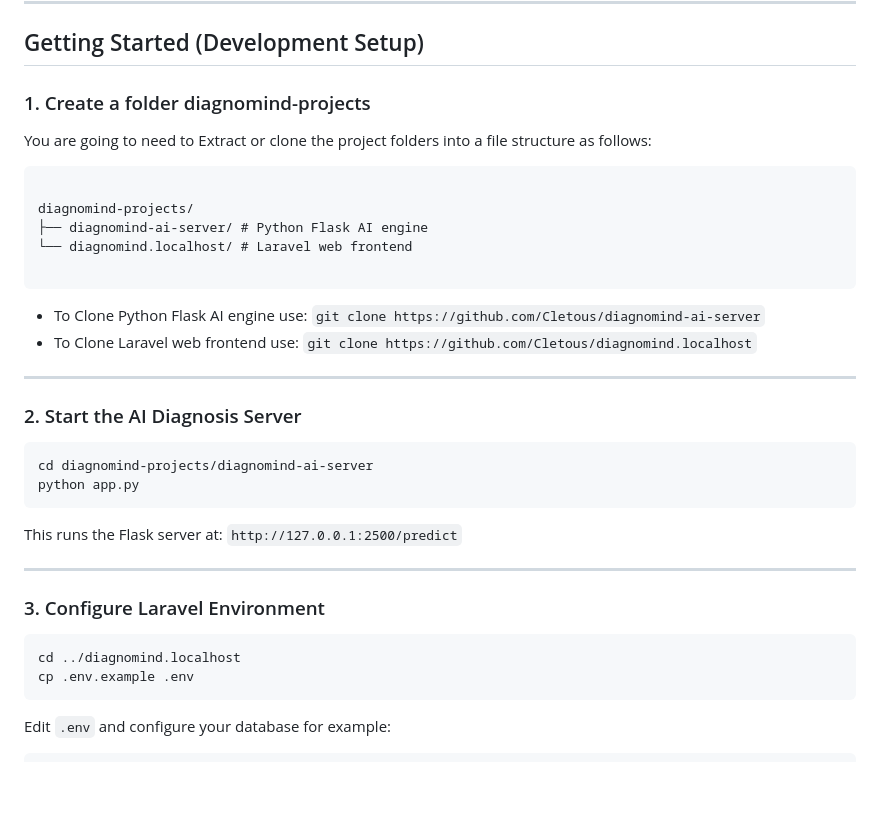
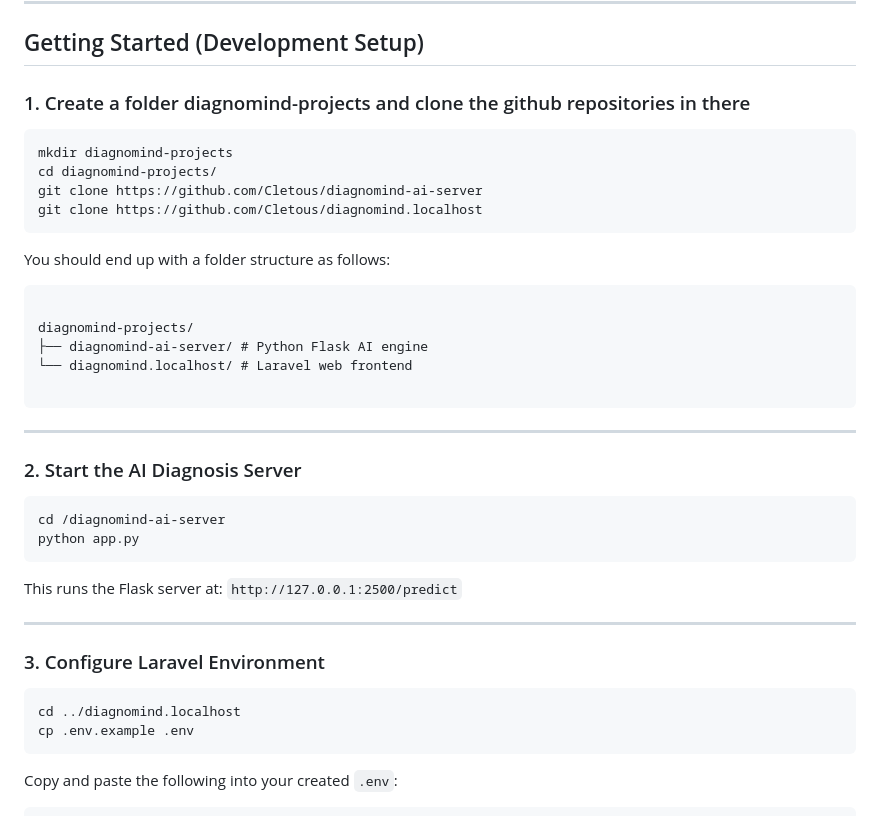
Before and after one commit to Cletous/diagnomind.localhost, a Markdown page: README.md, the part around one of its changes. Drawn GitHub-style; blank space fills up the shorter version.

````diff
--- a/README.md
+++ b/README.md
@@ -11,9 +11,16 @@ DiagnoMind is a full-stack medical diagnosis system built with **Laravel + Livew
 
 ## Getting Started (Development Setup)
 
-### 1. Create a folder diagnomind-projects
+### 1. Create a folder diagnomind-projects and clone the github repositories in there
 
-You are going to need to Extract or clone the project folders into a file structure as follows:
+```
+mkdir diagnomind-projects
+cd diagnomind-projects/
+git clone https://github.com/Cletous/diagnomind-ai-server
+git clone https://github.com/Cletous/diagnomind.localhost
+```
+
+You should end up with a folder structure as follows:
 
 ```
 
@@ -23,15 +30,12 @@ diagnomind-projects/
 
 ```
 
--   To Clone Python Flask AI engine use: `git clone https://github.com/Cletous/diagnomind-ai-server`
--   To Clone Laravel web frontend use: `git clone https://github.com/Cletous/diagnomind.localhost`
-
 ---
 
 ### 2. Start the AI Diagnosis Server
 
 ```bash
-cd diagnomind-projects/diagnomind-ai-server
+cd /diagnomind-ai-server
 python app.py
 ```
 
@@ -46,6 +50,6 @@ cd ../diagnomind.localhost
 cp .env.example .env
 ```
 
-Edit `.env` and configure your database for example:
+Copy and paste the following into your created `.env`:
 
 ```dotenv
````
Also changed, not shown: other parts of README.md (+66 -6 lines).
